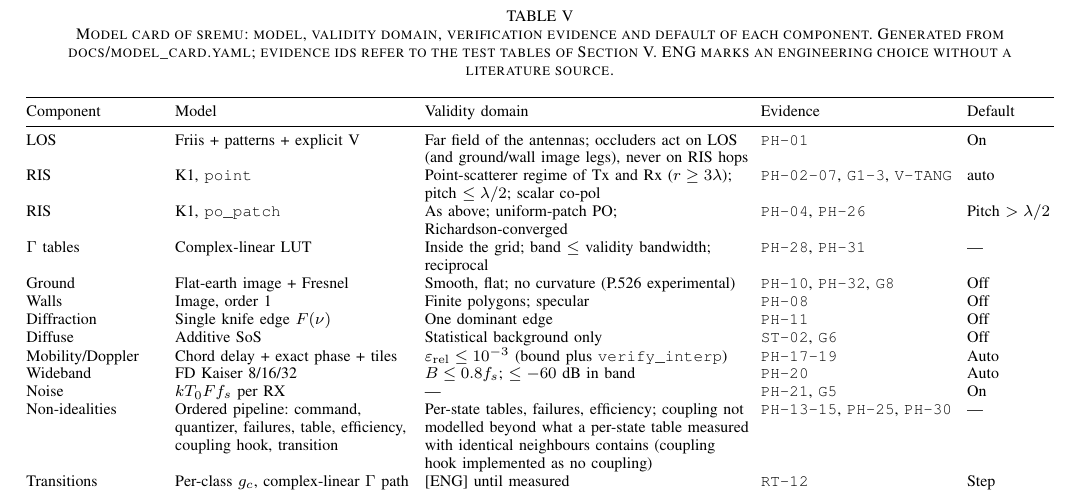
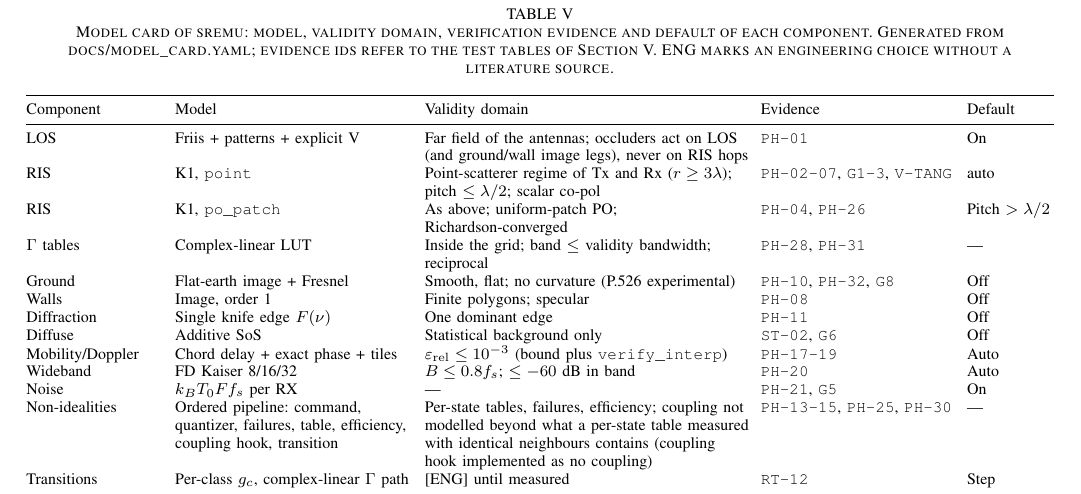
Before and after one commit to Galabavamsi/sremu-paper, a LaTeX paper (main.tex, which reads generated/tables/table2_model_card.tex): part of page 20 of 35, cut so that both start at the same text. Compiled offline with pdfLaTeX.

Commit message:
Table II: k_B in the noise model; preprint draft PDF
Co-Authored-By: Claude Opus 5.5 <noreply@anthropic.com>

```diff
--- a/generated/tables/table2_model_card.tex
+++ b/generated/tables/table2_model_card.tex
@@ -20,7 +20,7 @@ Diffraction & Single knife edge $F(\nu)$ & One dominant edge & \texttt{PH-11} &
 Diffuse & Additive SoS & Statistical background only & \texttt{ST-02}, \texttt{G6} & Off \\
 Mobility/Doppler & Chord delay + exact phase + tiles & $\varepsilon_{\mathrm{rel}} \leq 10^{-3}$ (bound plus \texttt{verify\_interp}) & \texttt{PH-17--19} & Auto \\
 Wideband & FD Kaiser 8/16/32 & $B \leq 0.8 f_s$; $\leq -60$ dB in band & \texttt{PH-20} & Auto \\
-Noise & $k T_0 F f_s$ per RX & --- & \texttt{PH-21}, \texttt{G5} & On \\
+Noise & $k_B T_0 F f_s$ per RX & --- & \texttt{PH-21}, \texttt{G5} & On \\
 Non-idealities & Ordered pipeline: command, quantizer, failures, table, efficiency, coupling hook, transition & Per-state tables, failures, efficiency; coupling not modelled beyond what a per-state table measured with identical neighbours contains (coupling hook implemented as no coupling) & \texttt{PH-13--15}, \texttt{PH-25}, \texttt{PH-30} & --- \\
 Transitions & Per-class $g_c$, complex-linear $\Gamma$ path & [ENG] until measured & \texttt{RT-12} & Step \\
 \bottomrule
```
Also changed, not shown: preprint/sremu-preprint-draft.pdf.
